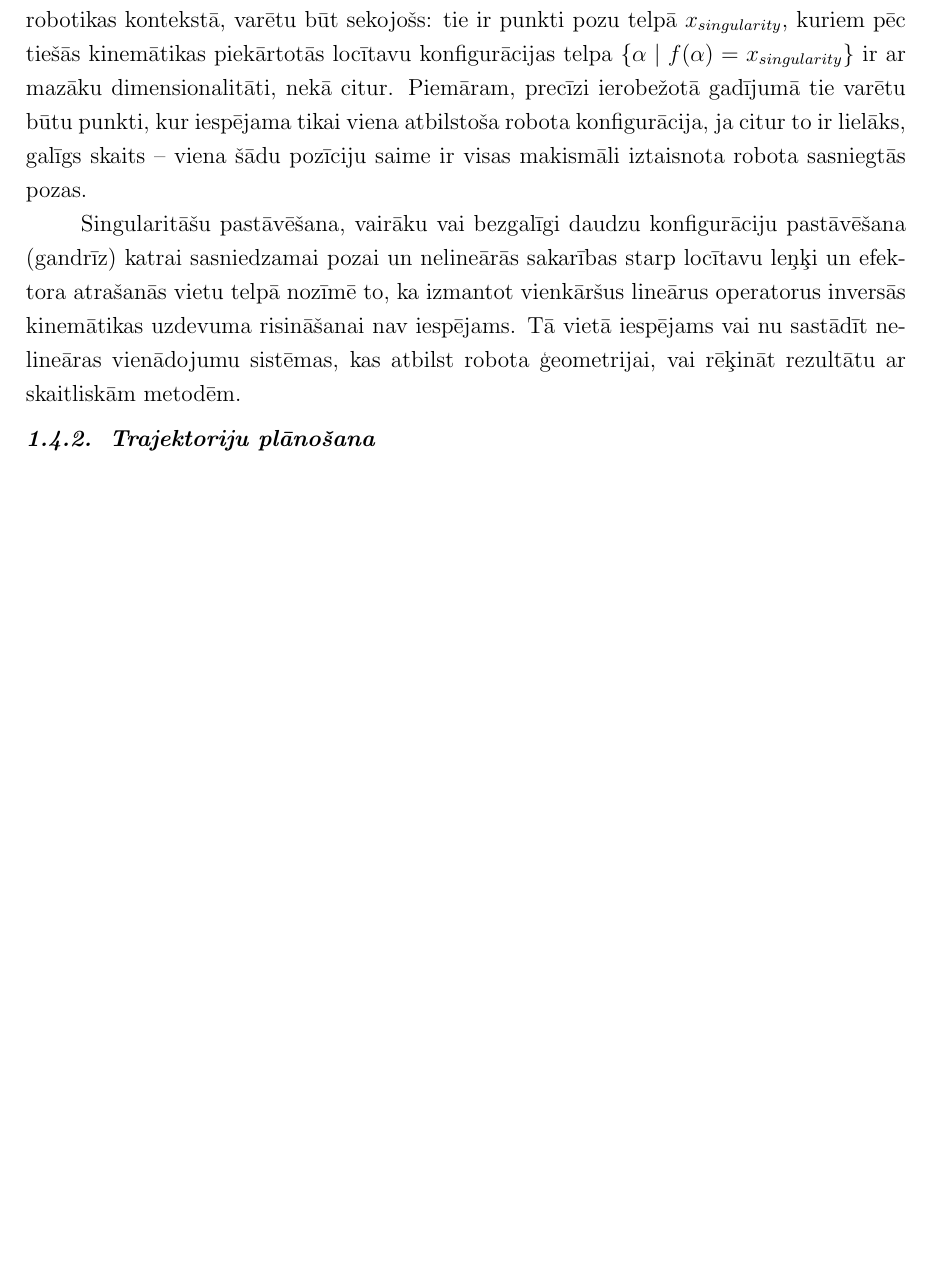
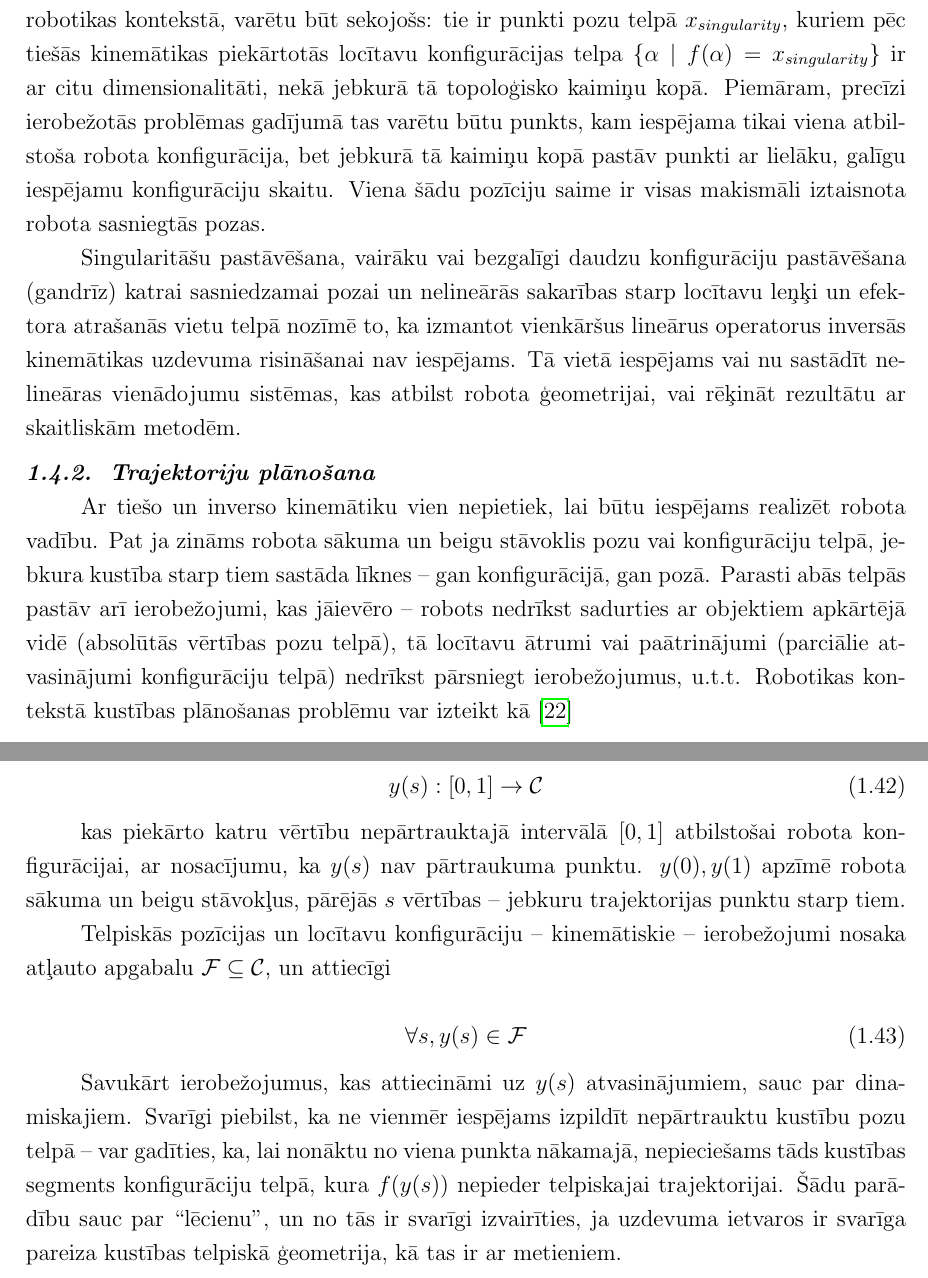
Before and after one commit to peteris-racinskis/masters, a LaTeX document (tex-gd/MAG_GD_Racinskis_pr20015.tex): part of page 16 of 75 before the commit and two parts of pages 16 and 17 of 76 after it, the two joined at a grey line, cut so that both start at the same text, the shorter picture padded with empty space. Compiled offline with pdfLaTeX.

Commit message:
motion planning writeup

```diff
--- a/tex-gd/MAG_GD_Racinskis_pr20015.tex
+++ b/tex-gd/MAG_GD_Racinskis_pr20015.tex
@@ -463,12 +467,27 @@ kur $\boldsymbol{x}_{position}, \boldsymbol{x}_{orientation}$ ir pozīcijas un o
     \item $n < m$ -- problēma ir pārlieku ierobežota. Risinājums pastāv tikai punktu apakš-kopai ar samazinātu dimensionalitāti.
 \end{enumerate}
 
-Vienkāršākais veids, kā varētu aprakstīt singulārus risinājumus jeb singularitātes robotikas kontekstā, varētu būt sekojošs: tie ir punkti pozu telpā $x_{singularity}$, kuriem pēc tiešās kinemātikas piekārtotās locītavu konfigurācijas telpa $\lbrace \alpha \mid f(\alpha) = x_{singularity} \rbrace$ ir ar mazāku dimensionalitāti, nekā citur. Piemāram, precīzi ierobežotā gadījumā tie varētu būtu punkti, kur iespējama tikai viena atbilstoša robota konfigurācija, ja citur to ir lielāks, galīgs skaits -- viena šādu pozīciju saime ir visas makismāli iztaisnota robota sasniegtās pozas.
+Vienkāršākais veids, kā varētu aprakstīt singulārus risinājumus jeb singularitātes robotikas kontekstā, varētu būt sekojošs: tie ir punkti pozu telpā $x_{singularity}$, kuriem pēc tiešās kinemātikas piekārtotās locītavu konfigurācijas telpa $\lbrace \alpha \mid f(\alpha) = x_{singularity} \rbrace$ ir ar citu dimensionalitāti, nekā jebkurā tā topoloģisko kaimiņu kopā. Piemāram, precīzi ierobežotās problēmas gadījumā tas varētu būtu punkts, kam iespējama tikai viena atbilstoša robota konfigurācija, bet jebkurā tā kaimiņu kopā pastāv punkti ar lielāku, galīgu iespējamu konfigurāciju skaitu. Viena šādu pozīciju saime ir visas makismāli iztaisnota robota sasniegtās pozas.
 
 Singularitāšu pastāvēšana, vairāku vai bezgalīgi daudzu konfigurāciju pastāvēšana (gandrīz) katrai sasniedzamai pozai un nelineārās sakarības starp locītavu leņķi un efektora atrašanās vietu telpā nozīmē to, ka izmantot vienkāršus lineārus operatorus inversās kinemātikas uzdevuma risināšanai nav iespējams. Tā vietā iespējams vai nu sastādīt nelineāras vienādojumu sistēmas, kas atbilst robota ģeometrijai, vai rēķināt rezultātu ar skaitliskām metodēm.
 
 \subsubsection{Trajektoriju plānošana}
 
+Ar tiešo un inverso kinemātiku vien nepietiek, lai būtu iespējams realizēt robota vadību. Pat ja zināms robota sākuma un beigu stāvoklis pozu vai konfigurāciju telpā, jebkura kustība starp tiem sastāda līknes -- gan konfigurācijā, gan pozā. Parasti abās telpās pastāv arī ierobežojumi, kas jāievēro -- robots nedrīkst sadurties ar objektiem apkārtējā vidē (absolūtās vērtības pozu telpā), tā locītavu ātrumi vai paātrinājumi (parciālie atvasinājumi konfigurāciju telpā) nedrīkst pārsniegt ierobežojumus, u.t.t. Robotikas kontekstā kustības plānošanas problēmu var izteikt kā \cite{motion_planning_illinois}
+
+\begin{equation}
+    y(s): [0,1] \rightarrow \mathcal{C}
+\end{equation}
+
+kas piekārto katru vērtību nepārtrauktajā intervālā $[0,1]$ atbilstošai robota konfigurācijai, ar nosacījumu, ka $y(s)$ nav pārtraukuma punktu. $y(0), y(1)$ apzīmē robota sākuma un beigu stāvokļus, pārējās $s$ vērtības -- jebkuru trajektorijas punktu starp tiem.
+
+Telpiskās pozīcijas un locītavu konfigurāciju -- kinemātiskie -- ierobežojumi nosaka atļauto apgabalu $\mathcal{F} \subseteq \mathcal{C}$, un attiecīgi
+
+\begin{equation}
+    \forall s,y(s) \in \mathcal{F}
+\end{equation}
+
+Savukārt ierobežojumus, kas attiecināmi uz $y(s)$ atvasinājumiem, sauc par dina-miskajiem. Svarīgi piebilst, ka ne vienmēr iespējams izpildīt nepārtrauktu kustību pozu telpā -- var gadīties, ka, lai nonāktu no viena punkta nākamajā, nepieciešams tāds kustības segments konfigurāciju telpā, kura $f(y(s))$ nepieder telpiskajai trajektorijai. Šādu parā-dību sauc par ``lēcienu'', un no tās ir svarīgi izvairīties, ja uzdevuma ietvaros ir svarīga pareiza kustības telpiskā ģeometrija, kā tas ir ar metieniem.
 
 
 %
```
Also changed, not shown: tex-gd/MAG_GD_Racinskis_pr20015.bbl, tex-gd/MAG_GD_Racinskis_pr20015.tex (16 more changed lines), 3 other files.
